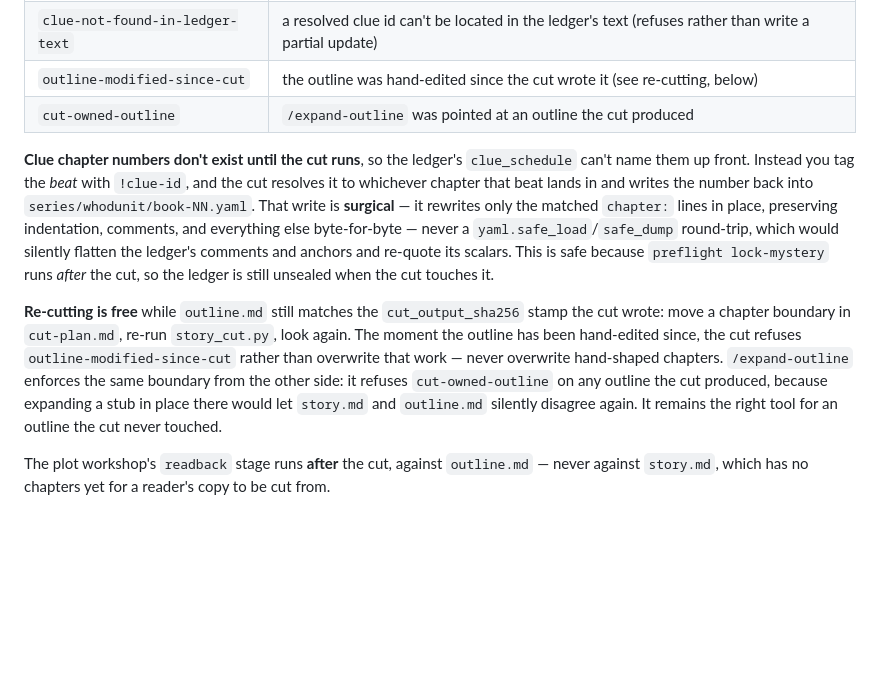
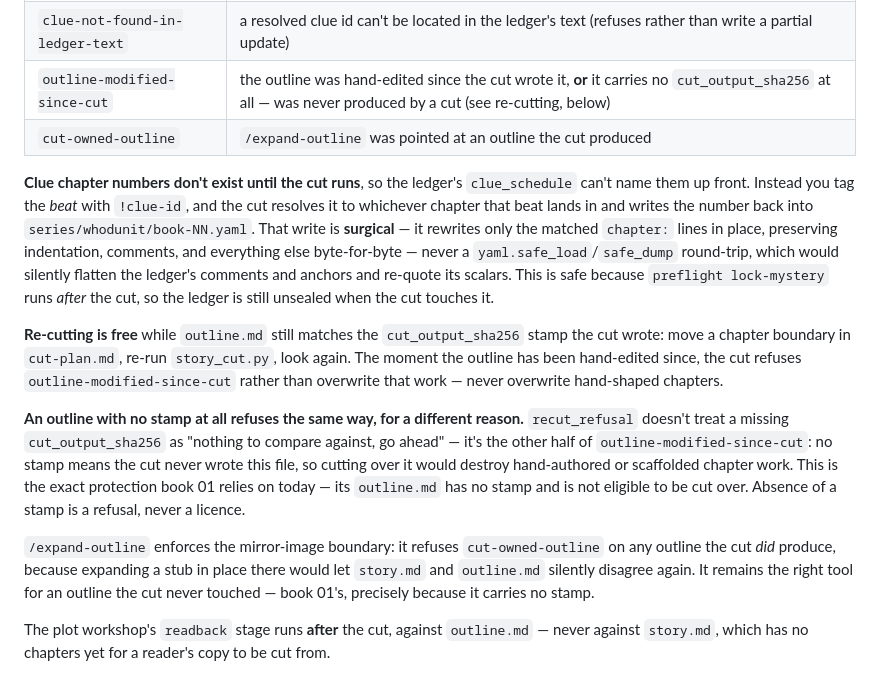
Before and after one commit to bkoh957/penny, a Markdown page: README.md, the part around the change. Drawn GitHub-style; blank space fills up the shorter version.

```diff
--- a/README.md
+++ b/README.md
@@ -296,7 +296,7 @@ outline — there are no waivers at this level; fix the story or the cut plan:
 | `duplicate-beat` | a beat is claimed by more than one chapter |
 | `missing-reveal-chapter` | the ledger has no `reveal_chapter`, so guardrails can't be derived |
 | `clue-not-found-in-ledger-text` | a resolved clue id can't be located in the ledger's text (refuses rather than write a partial update) |
-| `outline-modified-since-cut` | the outline was hand-edited since the cut wrote it (see re-cutting, below) |
+| `outline-modified-since-cut` | the outline was hand-edited since the cut wrote it, **or** it carries no `cut_output_sha256` at all — was never produced by a cut (see re-cutting, below) |
 | `cut-owned-outline` | `/expand-outline` was pointed at an outline the cut produced |
 
 **Clue chapter numbers don't exist until the cut runs**, so the ledger's `clue_schedule`
@@ -313,10 +313,20 @@ touches it.
 cut wrote: move a chapter boundary in `cut-plan.md`, re-run `story_cut.py`, look again.
 The moment the outline has been hand-edited since, the cut refuses
 `outline-modified-since-cut` rather than overwrite that work — never overwrite hand-shaped
-chapters. `/expand-outline` enforces the same boundary from the other side: it refuses
-`cut-owned-outline` on any outline the cut produced, because expanding a stub in place
-there would let `story.md` and `outline.md` silently disagree again. It remains the right
-tool for an outline the cut never touched.
+chapters.
+
+**An outline with no stamp at all refuses the same way, for a different reason.**
+`recut_refusal` doesn't treat a missing `cut_output_sha256` as "nothing to compare against,
+go ahead" — it's the other half of `outline-modified-since-cut`: no stamp means the cut
+never wrote this file, so cutting over it would destroy hand-authored or scaffolded
+chapter work. This is the exact protection book 01 relies on today — its `outline.md` has
+no stamp and is not eligible to be cut over. Absence of a stamp is a refusal, never a
+licence.
+
+`/expand-outline` enforces the mirror-image boundary: it refuses `cut-owned-outline` on
+any outline the cut *did* produce, because expanding a stub in place there would let
+`story.md` and `outline.md` silently disagree again. It remains the right tool for an
+outline the cut never touched — book 01's, precisely because it carries no stamp.
 
 The plot workshop's `readback` stage runs **after** the cut, against `outline.md` — never
 against `story.md`, which has no chapters yet for a reader's copy to be cut from.
```
Also changed, not shown: CLAUDE.md (+9 -5 lines).
